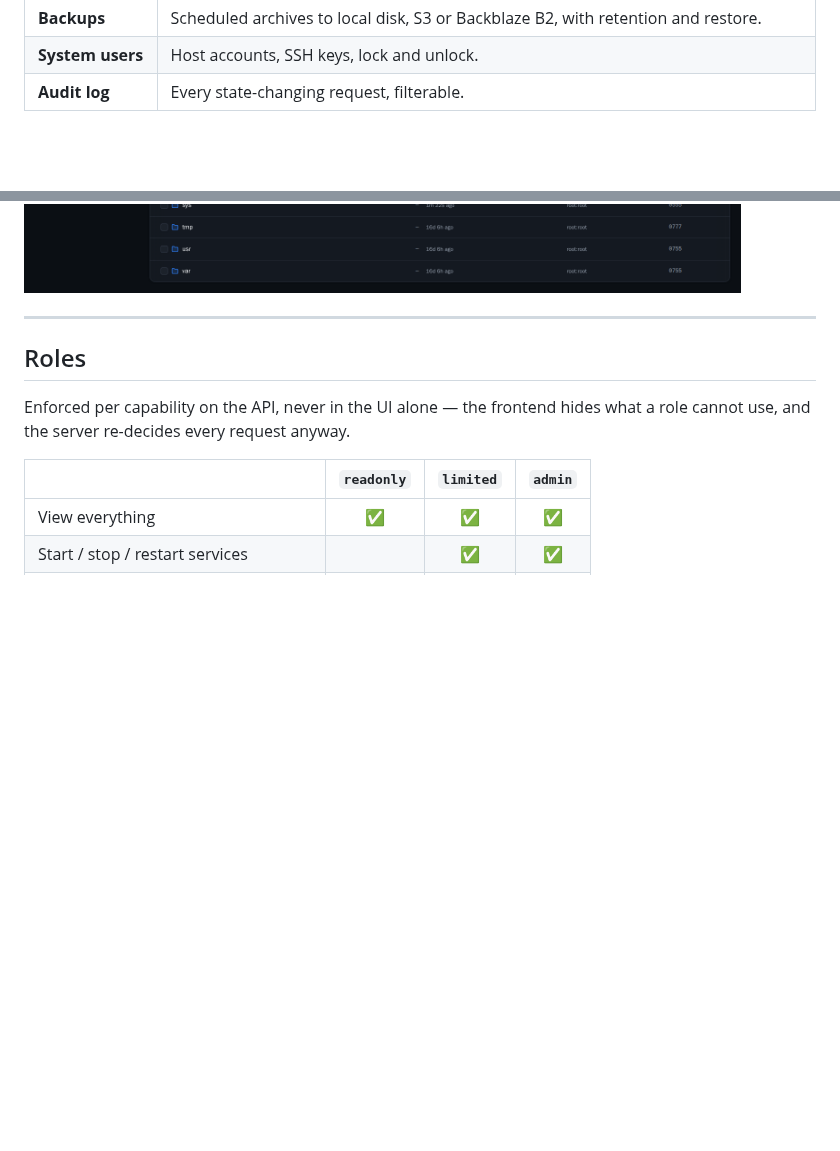
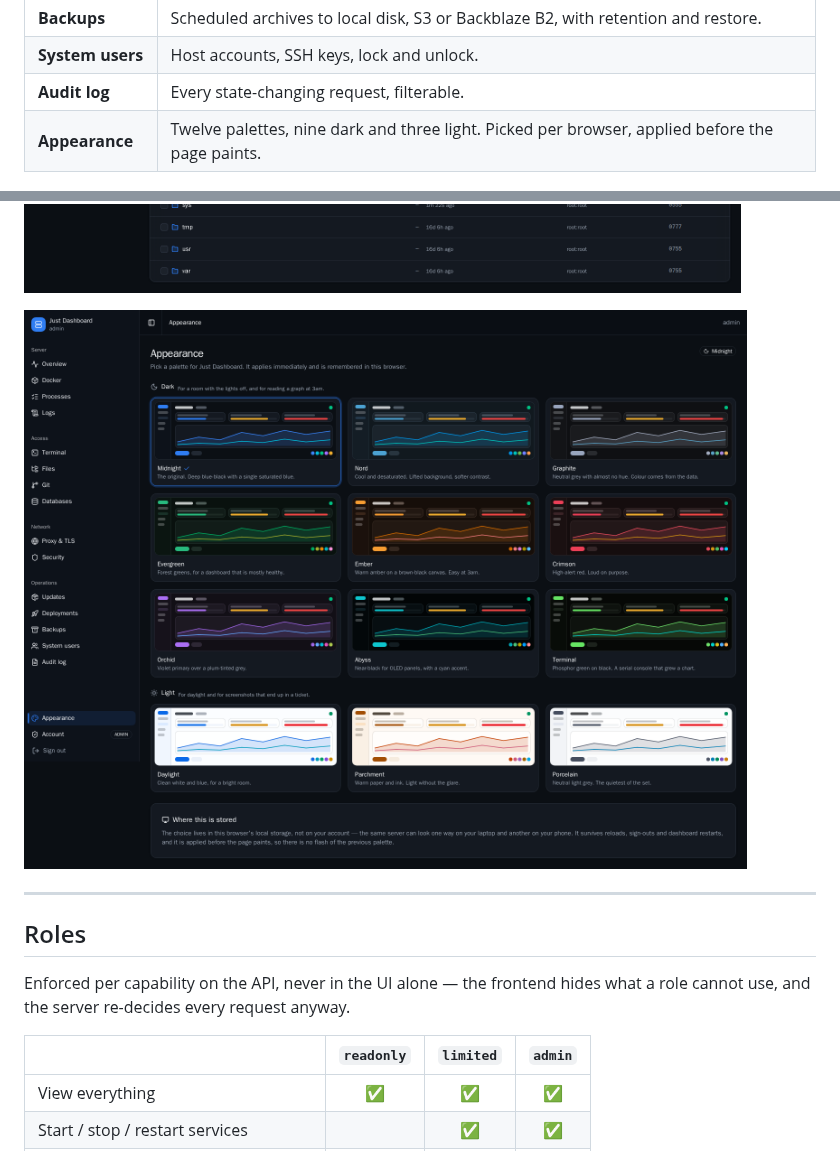
Before and after one commit to Wayy01/Just-Dashboard, a Markdown page: README.md, 2 parts joined by grey strips. Drawn GitHub-style; pictures changed too: docs/appearance.png (added); blank space fills up the shorter version.

```diff
--- a/README.md
+++ b/README.md
@@ -74,8 +74,11 @@ quietly became internet-facing announces itself instead of waiting to be found.
 | **Backups** | Scheduled archives to local disk, S3 or Backblaze B2, with retention and restore. |
 | **System users** | Host accounts, SSH keys, lock and unlock. |
 | **Audit log** | Every state-changing request, filterable. |
+| **Appearance** | Twelve palettes, nine dark and three light. Picked per browser, applied before the page paints. |
 
 ![The files page](docs/files.png)
+
+![The appearance page](docs/appearance.png)
 
 ---
 
```
Also changed, not shown: 9 other files.
